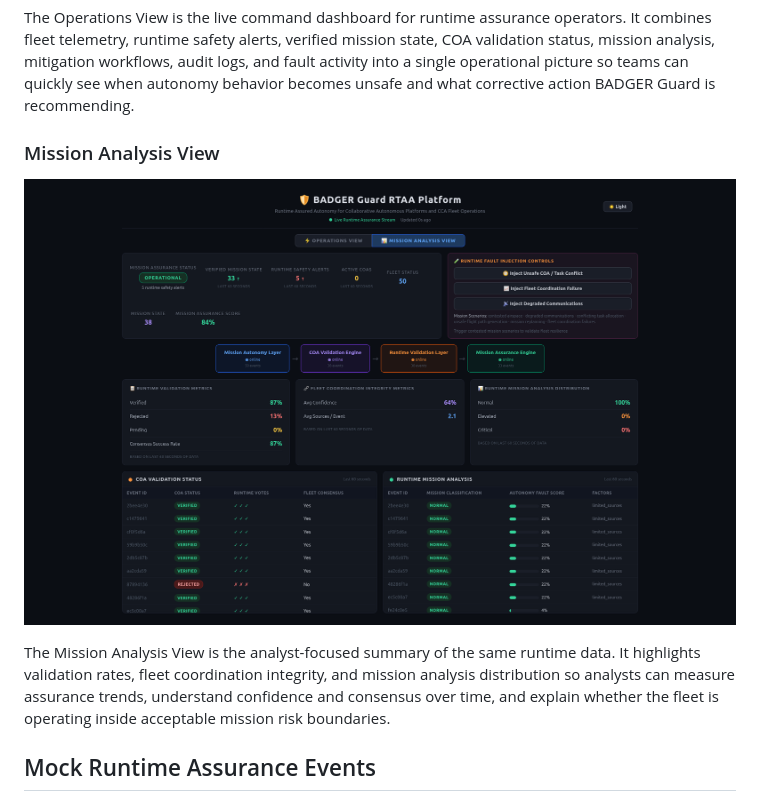
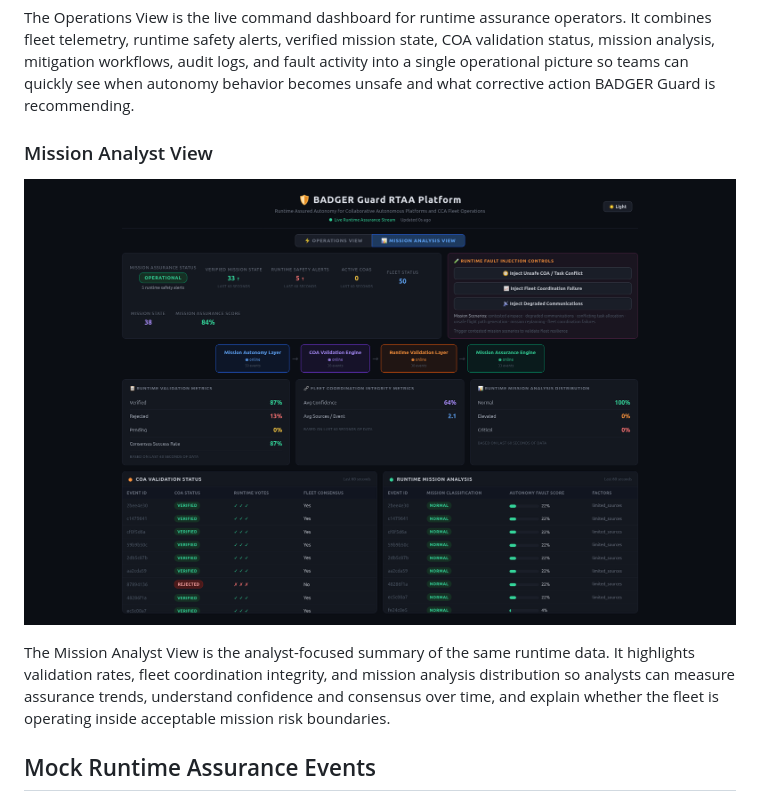
Before and after one commit to ShaferWebbConsulting/BadgerGuard, a Markdown page: README.md, the part around one of its changes. GitHub-like rendering.

Commit message:
Align README analyst view naming
Agent-Logs-Url: https://github.com/ShaferWebbConsulting/BadgerGuard/sessions/b28ac468-6bd4-4b4d-94c9-bd6574b0a295

Co-authored-by: webberic92 <36771546+webberic92@users.noreply.github.com>

```diff
--- a/README.md
+++ b/README.md
@@ -100,5 +100,5 @@ Mission Autonomy Layer
 
 The Operations View is the live command dashboard for runtime assurance operators. It combines fleet telemetry, runtime safety alerts, verified mission state, COA validation status, mission analysis, mitigation workflows, audit logs, and fault activity into a single operational picture so teams can quickly see when autonomy behavior becomes unsafe and what corrective action BADGER Guard is recommending.
 
-### Mission Analysis View
+### Mission Analyst View
 
@@ -106,5 +106,5 @@ The Operations View is the live command dashboard for runtime assurance operator
 
-The Mission Analysis View is the analyst-focused summary of the same runtime data. It highlights validation rates, fleet coordination integrity, and mission analysis distribution so analysts can measure assurance trends, understand confidence and consensus over time, and explain whether the fleet is operating inside acceptable mission risk boundaries.
+The Mission Analyst View is the analyst-focused summary of the same runtime data. It highlights validation rates, fleet coordination integrity, and mission analysis distribution so analysts can measure assurance trends, understand confidence and consensus over time, and explain whether the fleet is operating inside acceptable mission risk boundaries.
 
 ## Mock Runtime Assurance Events
 
```
Also changed, not shown: other parts of README.md (+1 -1 lines).
